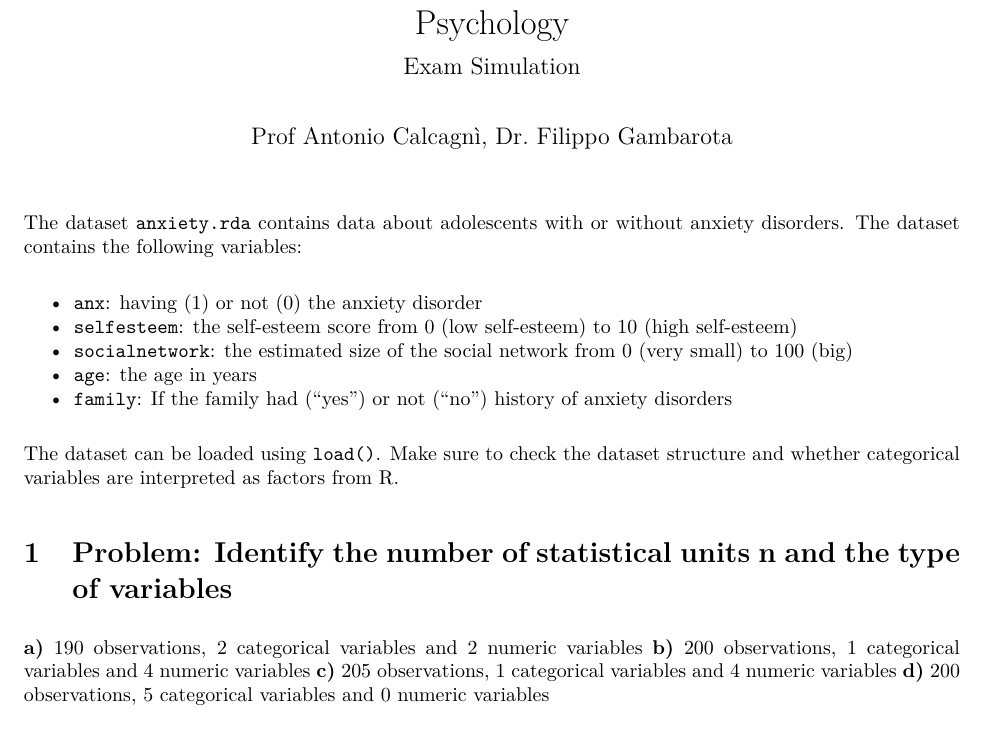
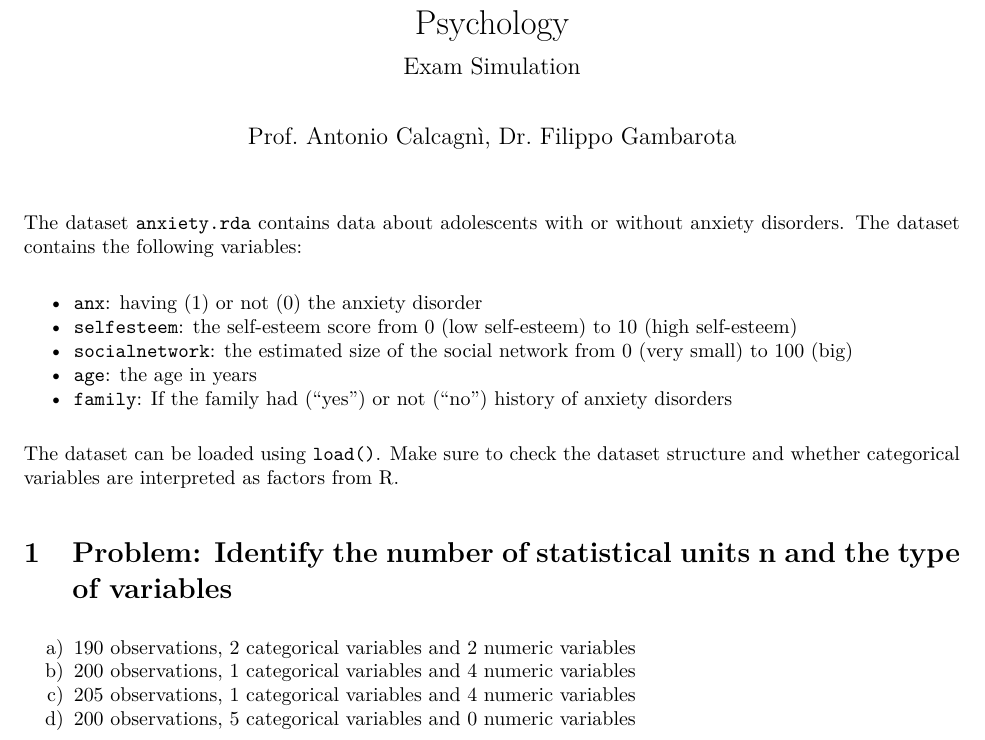
Before and after one commit to stat-teaching/SMDA-2023, an R Markdown document (labs/exam-simulation/exam-simulation.Rmd): part of page 1 of 3, cut so that both start at the same text. The pictures show the output file labs/exam-simulation/exam-simulation.pdf that the author committed with the source.

Commit message:
updating

````diff
--- a/labs/exam-simulation/exam-simulation.Rmd
+++ b/labs/exam-simulation/exam-simulation.Rmd
@@ -1,7 +1,7 @@
 ---
 title: "Statistical Methods and Data Analysis in Developmental Psychology"
 subtitle: "Exam Simulation"
-author: "Prof Antonio Calcagnì, Dr. Filippo Gambarota"
+author: "Prof. Antonio Calcagnì, Dr. Filippo Gambarota"
 output:
     bookdown::pdf_document2:
         toc: false
@@ -36,10 +36,10 @@ The dataset can be loaded using `load()`. Make sure to check the dataset structu
 
 # Problem: Identify the number of statistical units n and the type of variables
 
-**a)** `r struct$n - 10` observations, 2 categorical variables and 2 numeric variables
-**b)** `r struct$n` observations, `r struct$ncat` categorical variables and `r struct$nnum` numeric variables
-**c)** `r struct$n + 5` observations, 1 categorical variables and 4 numeric variables
-**d)** `r struct$n` observations, 5 categorical variables and 0 numeric variables
+a) `r struct$n - 10` observations, 2 categorical variables and 2 numeric variables
+b) `r struct$n` observations, `r struct$ncat` categorical variables and `r struct$nnum` numeric variables
+c) `r struct$n + 5` observations, 1 categorical variables and 4 numeric variables
+d) `r struct$n` observations, 5 categorical variables and 0 numeric variables
 
 ```{r question1, results='asis', echo = FALSE, include = params$solutions}
 solution("b")
````
Also changed, not shown: extra/interpreting-parameters.Rmd (renamed from extra/intepreting-parameters.Rmd, +1 -1 lines), extra/intepreting-parameters.html (deleted), labs/exam-simulation/exam-simulation.pdf, labs/exam-simulation/exam-simulation.Rmd (2 more changed lines).
